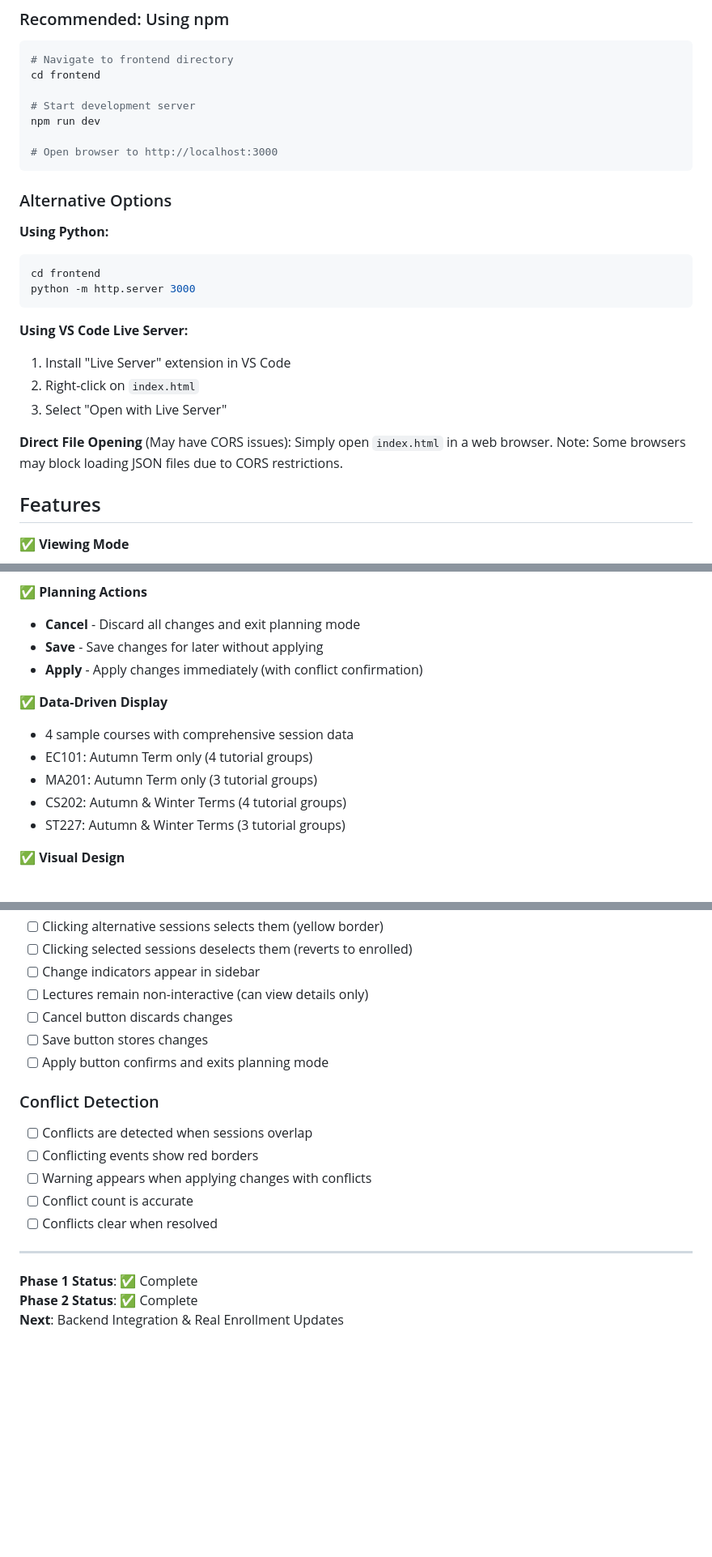
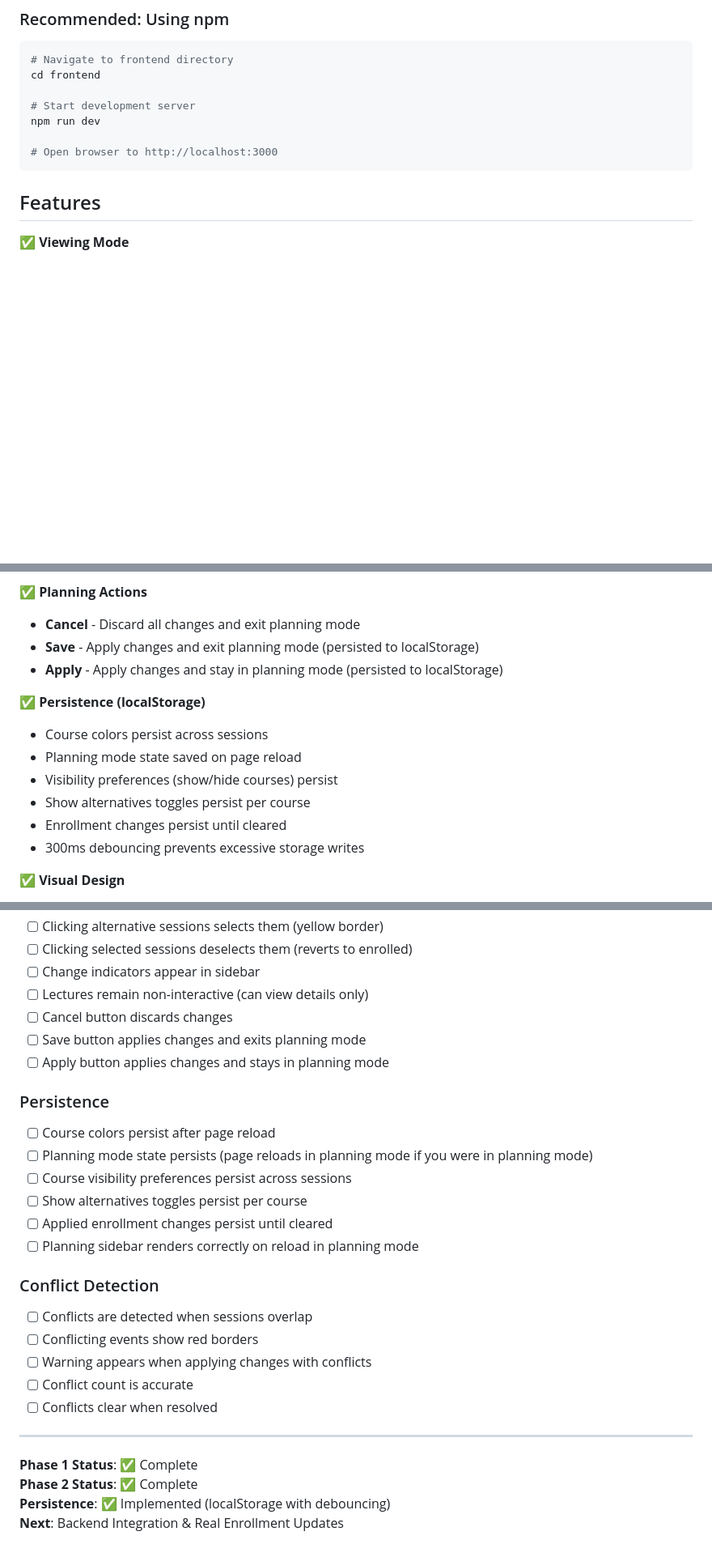
Before and after one commit to ZCLiu35/lse-classgroup-switcher.frontend, a Markdown page: README.md, 3 parts joined by grey strips. Shown: that part at 81% size. Drawn GitHub-style; blank space fills up the shorter version.

````diff
--- a/README.md
+++ b/README.md
@@ -14,22 +14,6 @@ npm run dev
 
 # Open browser to http://localhost:3000
 ```
-
-### Alternative Options
-
-**Using Python:**
-```bash
-cd frontend
-python -m http.server 3000
-```
-
-**Using VS Code Live Server:**
-1. Install "Live Server" extension in VS Code
-2. Right-click on `index.html`
-3. Select "Open with Live Server"
-
-**Direct File Opening** (May have CORS issues):
-Simply open `index.html` in a web browser. Note: Some browsers may block loading JSON files due to CORS restrictions.
 
 ## Features
 
@@ -62,15 +46,16 @@ Simply open `index.html` in a web browser. Note: Some browsers may block loading
 
 ✅ **Planning Actions**
 - **Cancel** - Discard all changes and exit planning mode
-- **Save** - Save changes for later without applying
-- **Apply** - Apply changes immediately (with conflict confirmation)
+- **Save** - Apply changes and exit planning mode (persisted to localStorage)
+- **Apply** - Apply changes and stay in planning mode (persisted to localStorage)
 
-✅ **Data-Driven Display**
-- 4 sample courses with comprehensive session data
-- EC101: Autumn Term only (4 tutorial groups)
-- MA201: Autumn Term only (3 tutorial groups)
-- CS202: Autumn & Winter Terms (4 tutorial groups)
-- ST227: Autumn & Winter Terms (3 tutorial groups)
+✅ **Persistence (localStorage)**
+- Course colors persist across sessions
+- Planning mode state saved on page reload
+- Visibility preferences (show/hide courses) persist
+- Show alternatives toggles persist per course
+- Enrollment changes persist until cleared
+- 300ms debouncing prevents excessive storage writes
 
 ✅ **Visual Design**
 - Color-coded courses (neutral, color-blind friendly palette)
@@ -191,8 +185,16 @@ frontend/
 - [ ] Change indicators appear in sidebar
 - [ ] Lectures remain non-interactive (can view details only)
 - [ ] Cancel button discards changes
-- [ ] Save button stores changes
-- [ ] Apply button confirms and exits planning mode
+- [ ] Save button applies changes and exits planning mode
+- [ ] Apply button applies changes and stays in planning mode
+
+### Persistence
+- [ ] Course colors persist after page reload
+- [ ] Planning mode state persists (page reloads in planning mode if you were in planning mode)
+- [ ] Course visibility preferences persist across sessions
+- [ ] Show alternatives toggles persist per course
+- [ ] Applied enrollment changes persist until cleared
+- [ ] Planning sidebar renders correctly on reload in planning mode
 
 ### Conflict Detection
 - [ ] Conflicts are detected when sessions overlap
@@ -205,4 +207,5 @@ frontend/
 
 **Phase 1 Status**: ✅ Complete
 **Phase 2 Status**: ✅ Complete
+**Persistence**: ✅ Implemented (localStorage with debouncing)
 **Next**: Backend Integration & Real Enrollment Updates
````
Also changed, not shown: other parts of README.md (+14 -5 lines).
